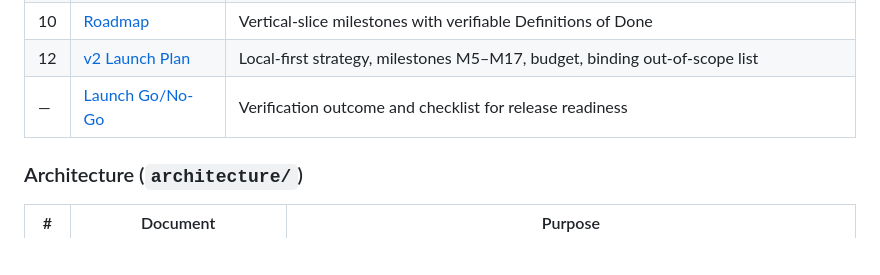
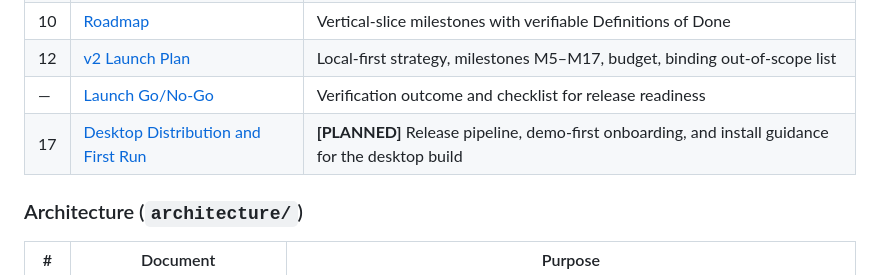
Before and after one commit to adityamhaske/Multi-Agent-Research-Assistant, a Markdown page: docs/00_INDEX.md, the part around the change. Drawn GitHub-style; blank space fills up the shorter version.

```diff
--- a/docs/00_INDEX.md
+++ b/docs/00_INDEX.md
@@ -28,6 +28,7 @@ docs/
 | 10 | [Roadmap](product/10_Roadmap.md) | Vertical-slice milestones with verifiable Definitions of Done |
 | 12 | [v2 Launch Plan](product/12_Launch_Plan.md) | Local-first strategy, milestones M5–M17, budget, binding out-of-scope list |
 | — | [Launch Go/No-Go](product/Launch_Go_No_Go.md) | Verification outcome and checklist for release readiness |
+| 17 | [Desktop Distribution and First Run](product/17_Desktop_Distribution.md) | **[PLANNED]** Release pipeline, demo-first onboarding, and install guidance for the desktop build |
 
 ### Architecture (`architecture/`)
 
```
Also changed, not shown: docs/product/17_Desktop_Distribution.md (added, +172 -0 lines).
